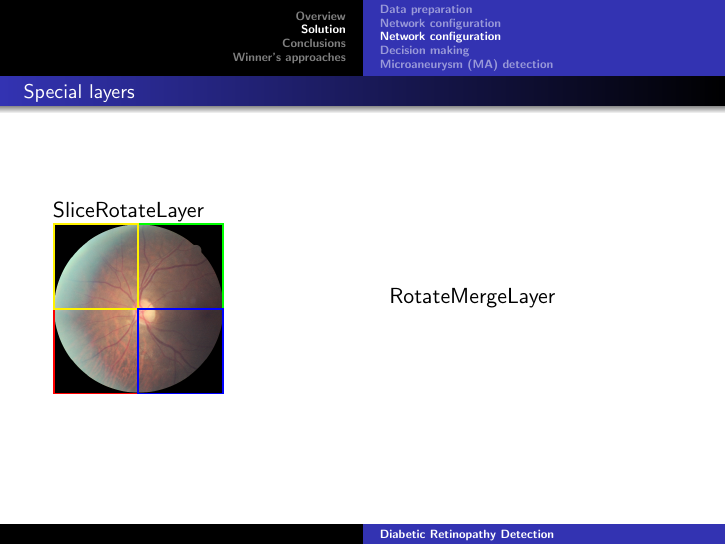
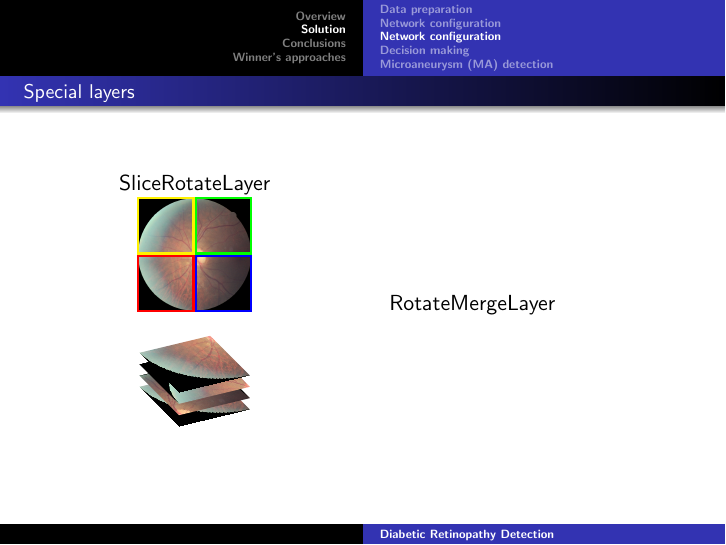
Before and after one commit to dudevil/DRD, LaTeX slides (slides/main.tex, which reads slides/2_solution.tex): page 13 of 29. Compiled offline with pdfLaTeX.

Commit message:
slides: SliceRotate layer description continued

```diff
--- a/slides/2_solution.tex
+++ b/slides/2_solution.tex
@@ -134,17 +134,35 @@ Was prepared with assistance of Vera Shevchenko
 
 \begin{columns}
 \begin{column}{5cm}
+\centering
 \par SliceRotateLayer
 
+\begin{tikzpicture}[auto, node distance=0.1cm, >=latex]
+	\node[anchor=south west,inner sep=0] (image) at (0,0) {\includegraphics[valign=c,height=1.0cm]{pics/10_left.png}};
+	\begin{scope}[x={(image.south east)},y={(image.north west)}]
+		\draw[yellow,line width=0.4mm] (0,0.51)    rectangle (0.49,1);
+		\draw[blue,line width=0.4mm]   (0.51,0)    rectangle (1,0.49);
+		\draw[red,line width=0.4mm]    (0,0)       rectangle (0.49,0.49);
+		\draw[green,line width=0.4mm]  (0.51,0.51) rectangle (1,1);
+	\end{scope}
+
+\end{tikzpicture}
+
+\vspace{0.25cm}
+
 \begin{tikzpicture}
-	    \node[anchor=south west,inner sep=0] (image) at (0,0) {\includegraphics[valign=c,height=1.5cm]{pics/10_left.png}};
-		\begin{scope}[x={(image.south east)},y={(image.north west)}]
-			\draw[red,thick] (0,0) rectangle (0.5,0.5);
-			\draw[green,thick] (0.5,0.5) rectangle (1,1);
-			\draw[yellow,thick] (0,0.5) rectangle (0.5,1);
-			\draw[blue,thick] (0.5,0) rectangle (1,0.5);
-		\end{scope}
-	\end{tikzpicture}
+% Layers
+\begin{scope}[x={(-0.7cm,0.7cm)}, y={(1.25cm,.3cm)}, z={(0cm,0.1cm)}]
+\node[canvas is yx plane at z=0,transform shape] at (0,0) {
+	\adjincludegraphics[height=1.0cm,trim={0 0 {.5\width} {.5\width}},clip]{pics/10_left.png}};
+\node[canvas is yx plane at z=2,transform shape] at (0,0) {
+	\adjincludegraphics[height=1.0cm,trim={{.5\width} {.5\width} 0 0},clip]{pics/10_left.png}};
+\node[canvas is yx plane at z=4,transform shape] at (0,0) {
+	\adjincludegraphics[height=1.0cm,trim={0 {.5\width} {.5\width} 0},clip]{pics/10_left.png}};
+\node[canvas is yx plane at z=6,transform shape] at (0,0) {
+	\adjincludegraphics[height=1.0cm,trim={0 0 {.5\width} {.5\width}},clip]{pics/10_left.png}};
+\end{scope}
+\end{tikzpicture}
 
 \end{column}
 \begin{column}{5cm}
--- a/slides/main.tex
+++ b/slides/main.tex
@@ -9,7 +9,9 @@
 
 \usepackage{nth}
 \usepackage[export]{adjustbox}
+
 \usepackage{tikz}
+\usetikzlibrary{positioning,calc,3d}
 \usepackage{booktabs}
 \usepackage{multirow}
 
```
Also changed, not shown: slides/main.tex (1 more changed lines).
